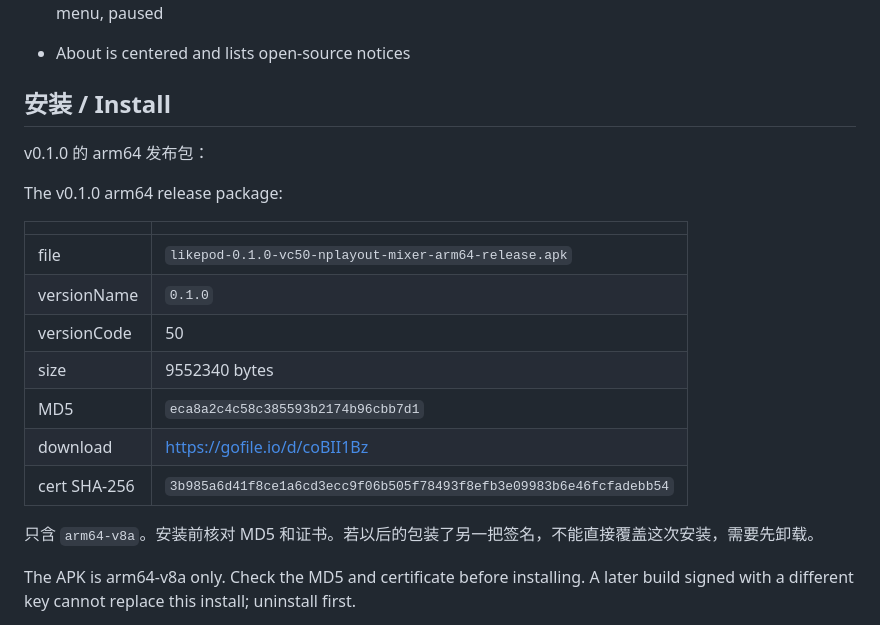
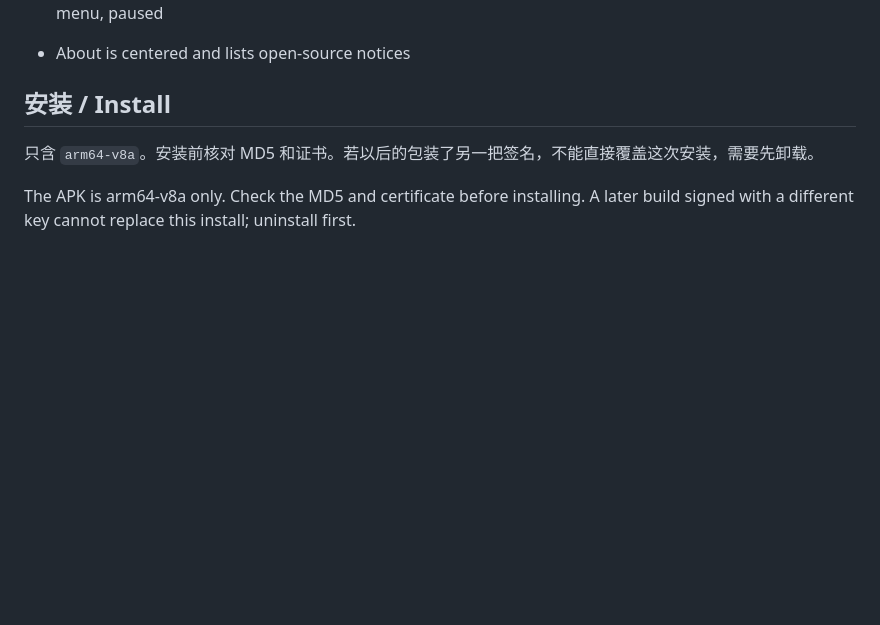
Before and after one commit to kimonmusic100-lab/LikePod, a Markdown page: README.md, the part around the change. Rendered like a GitHub page; blank space fills up the shorter version.

```diff
--- a/README.md
+++ b/README.md
@@ -32,20 +32,6 @@ Device screenshots are not in the tree yet. The image above is the app mark.
 - About is centered and lists open-source notices
 
 ## 安装 / Install
-
-v0.1.0 的 arm64 发布包：
-
-The v0.1.0 arm64 release package:
-
-| | |
-| --- | --- |
-| file | `likepod-0.1.0-vc50-nplayout-mixer-arm64-release.apk` |
-| versionName | `0.1.0` |
-| versionCode | 50 |
-| size | 9552340 bytes |
-| MD5 | `eca8a2c4c58c385593b2174b96cbb7d1` |
-| download | https://gofile.io/d/coBII1Bz |
-| cert SHA-256 | `3b985a6d41f8ce1a6cd3ecc9f06b505f78493f8efb3e09983b6e46fcfadebb54` |
 
 只含 `arm64-v8a`。安装前核对 MD5 和证书。若以后的包装了另一把签名，不能直接覆盖这次安装，需要先卸载。
 
```
